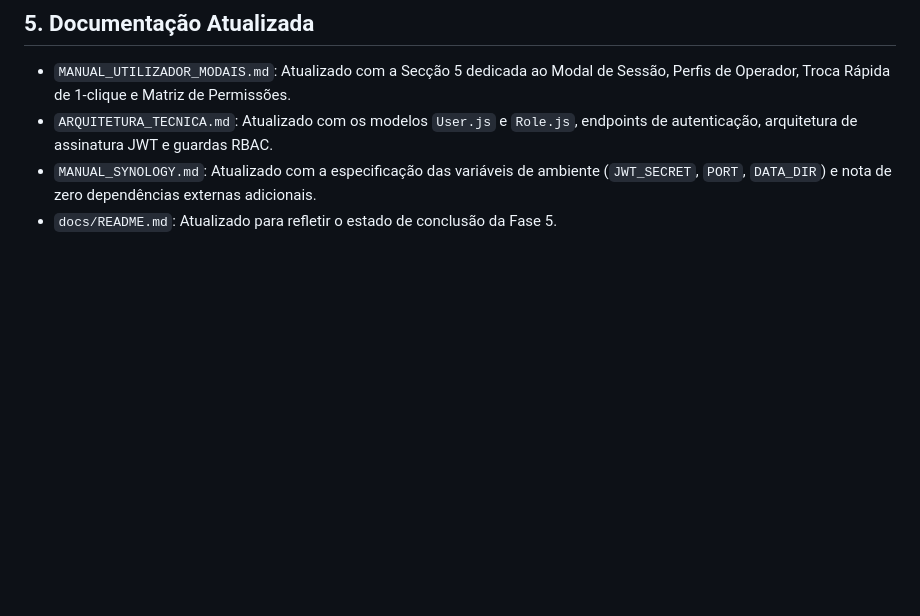
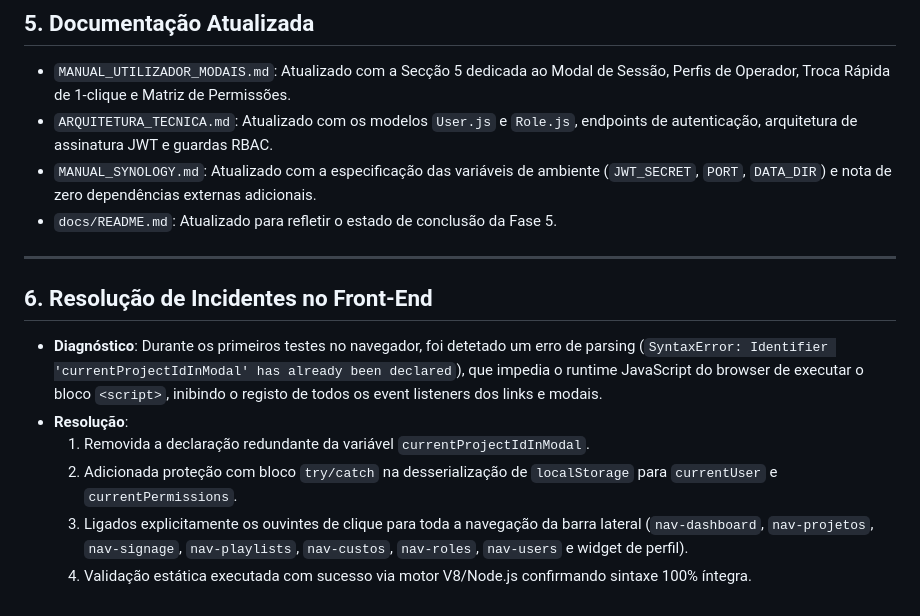
Before and after one commit to davisrc73/RetailLaunchOS, a Markdown page: docs/walkthroughs/FASE_5_WALKTHROUGH.md, the part around the change. GitHub-like rendering; blank space fills up the shorter version.

Commit message:
docs: registar resolucao do incidente de parsing javascript no walkthrough da fase 5

```diff
--- a/docs/walkthroughs/FASE_5_WALKTHROUGH.md
+++ b/docs/walkthroughs/FASE_5_WALKTHROUGH.md
@@ -130,3 +130,14 @@ Foi executada uma bateria de testes funcionais via API HTTP REST validando todos
 * `ARQUITETURA_TECNICA.md`: Atualizado com os modelos `User.js` e `Role.js`, endpoints de autenticação, arquitetura de assinatura JWT e guardas RBAC.
 * `MANUAL_SYNOLOGY.md`: Atualizado com a especificação das variáveis de ambiente (`JWT_SECRET`, `PORT`, `DATA_DIR`) e nota de zero dependências externas adicionais.
 * `docs/README.md`: Atualizado para refletir o estado de conclusão da Fase 5.
+
+---
+
+## 6. Resolução de Incidentes no Front-End
+
+* **Diagnóstico**: Durante os primeiros testes no navegador, foi detetado um erro de parsing (`SyntaxError: Identifier 'currentProjectIdInModal' has already been declared`), que impedia o runtime JavaScript do browser de executar o bloco `<script>`, inibindo o registo de todos os event listeners dos links e modais.
+* **Resolução**:
+  1. Removida a declaração redundante da variável `currentProjectIdInModal`.
+  2. Adicionada proteção com bloco `try/catch` na desserialização de `localStorage` para `currentUser` e `currentPermissions`.
+  3. Ligados explicitamente os ouvintes de clique para toda a navegação da barra lateral (`nav-dashboard`, `nav-projetos`, `nav-signage`, `nav-playlists`, `nav-custos`, `nav-roles`, `nav-users` e widget de perfil).
+  4. Validação estática executada com sucesso via motor V8/Node.js confirmando sintaxe 100% íntegra.
```
